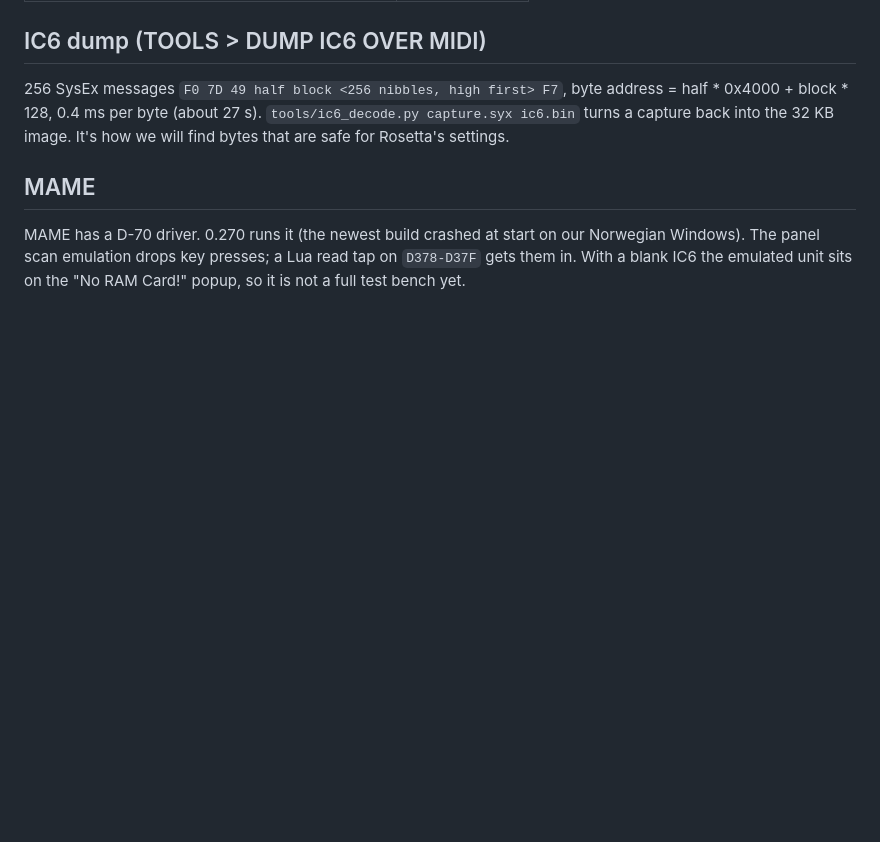
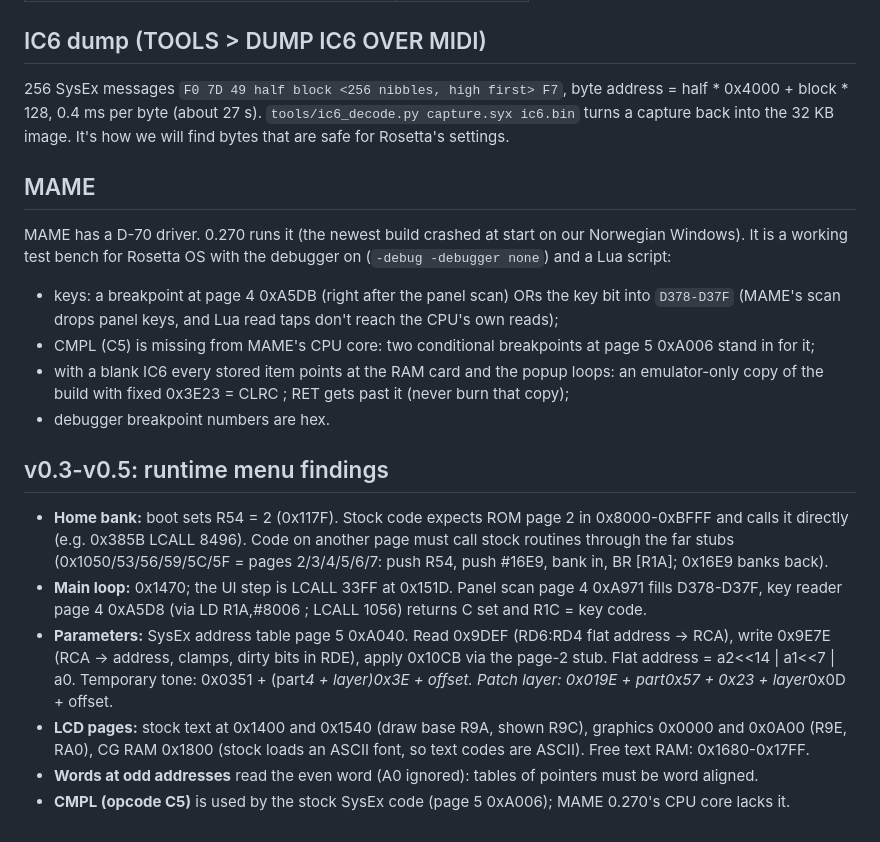
Before and after one commit to yuyoi/D70-Rosetta-Os, a Markdown page: docs/FINDINGS.md, the part around the change. Rendered like a GitHub page; blank space fills up the shorter version.

```diff
--- a/docs/FINDINGS.md
+++ b/docs/FINDINGS.md
@@ -88,6 +88,26 @@ into the 32 KB image. It's how we will find bytes that are safe for Rosetta's se
 
 ## MAME
 
-MAME has a D-70 driver. 0.270 runs it (the newest build crashed at start on our Norwegian Windows). The panel
-scan emulation drops key presses; a Lua read tap on `D378-D37F` gets them in. With a blank IC6 the emulated
-unit sits on the "No RAM Card!" popup, so it is not a full test bench yet.
+MAME has a D-70 driver. 0.270 runs it (the newest build crashed at start on our Norwegian Windows). It is a
+working test bench for Rosetta OS with the debugger on (`-debug -debugger none`) and a Lua script:
+- keys: a breakpoint at page 4 0xA5DB (right after the panel scan) ORs the key bit into `D378-D37F`
+  (MAME's scan drops panel keys, and Lua read taps don't reach the CPU's own reads);
+- CMPL (C5) is missing from MAME's CPU core: two conditional breakpoints at page 5 0xA006 stand in for it;
+- with a blank IC6 every stored item points at the RAM card and the popup loops: an emulator-only copy of the
+  build with fixed 0x3E23 = CLRC ; RET gets past it (never burn that copy);
+- debugger breakpoint numbers are hex.
+
+## v0.3-v0.5: runtime menu findings
+
+- **Home bank:** boot sets R54 = 2 (0x117F). Stock code expects ROM page 2 in 0x8000-0xBFFF and calls it directly
+  (e.g. 0x385B LCALL 8496). Code on another page must call stock routines through the far stubs
+  (0x1050/53/56/59/5C/5F = pages 2/3/4/5/6/7: push R54, push #16E9, bank in, BR [R1A]; 0x16E9 banks back).
+- **Main loop:** 0x1470; the UI step is LCALL 33FF at 0x151D. Panel scan page 4 0xA971 fills D378-D37F, key
+  reader page 4 0xA5D8 (via LD R1A,#8006 ; LCALL 1056) returns C set and R1C = key code.
+- **Parameters:** SysEx address table page 5 0xA040. Read 0x9DEF (RD6:RD4 flat address -> RCA), write 0x9E7E
+  (RCA -> address, clamps, dirty bits in RDE), apply 0x10CB via the page-2 stub. Flat address = a2<<14 | a1<<7 | a0.
+  Temporary tone: 0x0351 + (part*4 + layer)*0x3E + offset. Patch layer: 0x019E + part*0x57 + 0x23 + layer*0x0D + offset.
+- **LCD pages:** stock text at 0x1400 and 0x1540 (draw base R9A, shown R9C), graphics 0x0000 and 0x0A00 (R9E, RA0),
+  CG RAM 0x1800 (stock loads an ASCII font, so text codes are ASCII). Free text RAM: 0x1680-0x17FF.
+- **Words at odd addresses** read the even word (A0 ignored): tables of pointers must be word aligned.
+- **CMPL (opcode C5)** is used by the stock SysEx code (page 5 0xA006); MAME 0.270's CPU core lacks it.
```
Also changed, not shown: README.md (+41 -30 lines), docs/synth_v05.png (added), 9 other files.
